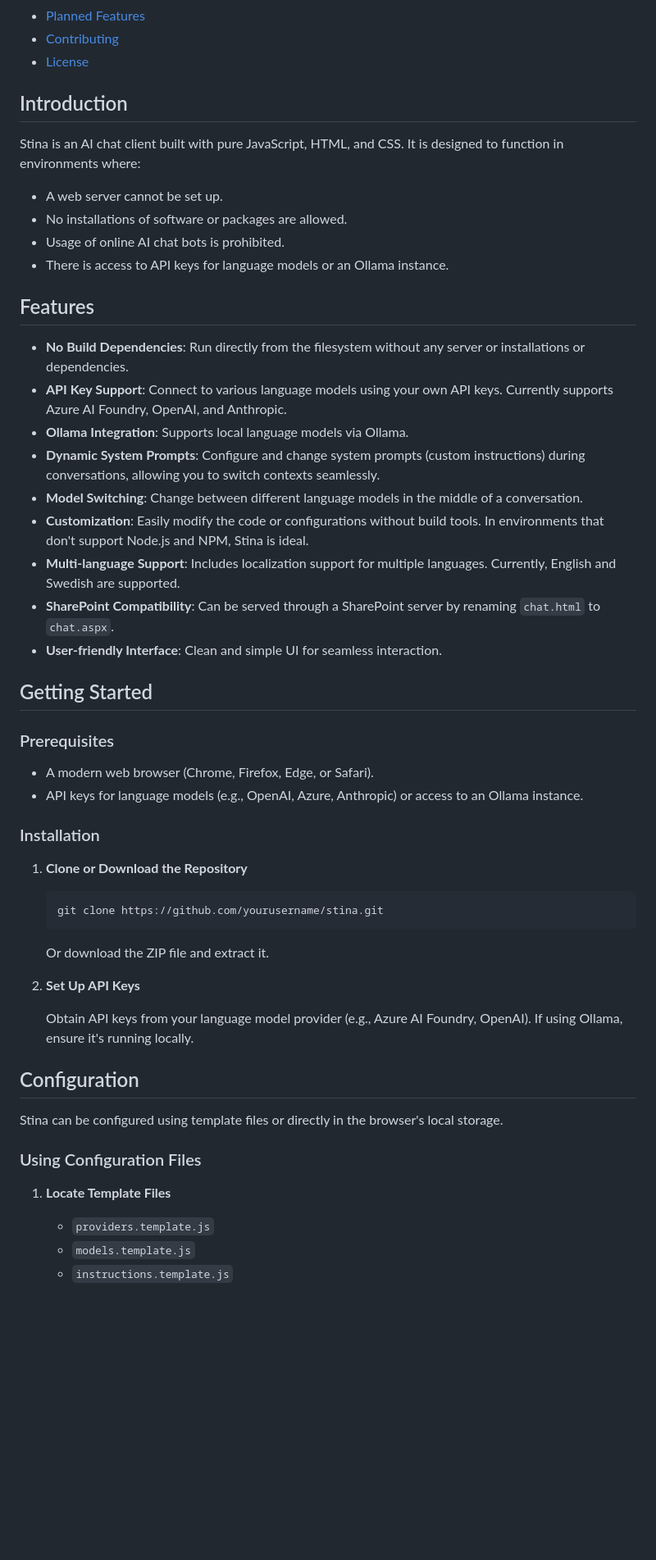
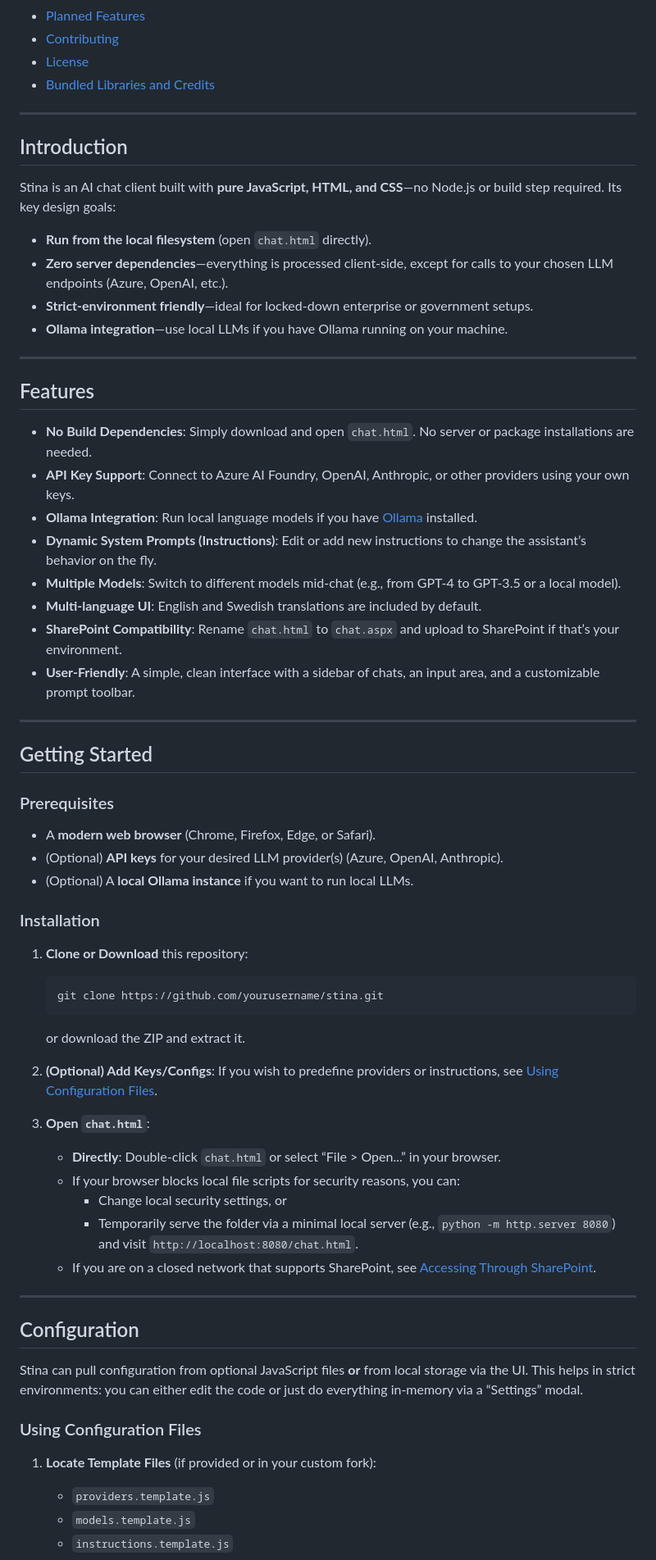
Before and after one commit to aerugo/stina, a Markdown page: README.md, the part around the change printed below. Shown: that part at 82% size. Drawn GitHub-style; blank space fills up the shorter version.

````diff
--- a/README.md
+++ b/README.md
@@ -31,57 +31,68 @@ Stina can be hosted on a SharePoint server, run directly from the filesystem, or
 - [Planned Features](#planned-features)
 - [Contributing](#contributing)
 - [License](#license)
+- [Bundled Libraries and Credits](#bundled-libraries-and-credits)
+
+---
 
 ## Introduction
 
-Stina is an AI chat client built with pure JavaScript, HTML, and CSS. It is designed to function in environments where:
+Stina is an AI chat client built with **pure JavaScript, HTML, and CSS**—no Node.js or build step required. Its key design goals:
 
-- A web server cannot be set up.
-- No installations of software or packages are allowed.
-- Usage of online AI chat bots is prohibited.
-- There is access to API keys for language models or an Ollama instance.
+- **Run from the local filesystem** (open `chat.html` directly).
+- **Zero server dependencies**—everything is processed client-side, except for calls to your chosen LLM endpoints (Azure, OpenAI, etc.).
+- **Strict-environment friendly**—ideal for locked-down enterprise or government setups.
+- **Ollama integration**—use local LLMs if you have Ollama running on your machine.
+
+---
 
 ## Features
 
-- **No Build Dependencies**: Run directly from the filesystem without any server or installations or dependencies.
-- **API Key Support**: Connect to various language models using your own API keys. Currently supports Azure AI Foundry, OpenAI, and Anthropic.
-- **Ollama Integration**: Supports local language models via Ollama.
-- **Dynamic System Prompts**: Configure and change system prompts (custom instructions) during conversations, allowing you to switch contexts seamlessly.
-- **Model Switching**: Change between different language models in the middle of a conversation.
-- **Customization**: Easily modify the code or configurations without build tools. In environments that don't support Node.js and NPM, Stina is ideal.
-- **Multi-language Support**: Includes localization support for multiple languages. Currently, English and Swedish are supported.
-- **SharePoint Compatibility**: Can be served through a SharePoint server by renaming `chat.html` to `chat.aspx`.
-- **User-friendly Interface**: Clean and simple UI for seamless interaction.
+- **No Build Dependencies**: Simply download and open `chat.html`. No server or package installations are needed.
+- **API Key Support**: Connect to Azure AI Foundry, OpenAI, Anthropic, or other providers using your own keys.
+- **Ollama Integration**: Run local language models if you have [Ollama](https://github.com/jmorganca/ollama) installed.
+- **Dynamic System Prompts (Instructions)**: Edit or add new instructions to change the assistant’s behavior on the fly.
+- **Multiple Models**: Switch to different models mid-chat (e.g., from GPT-4 to GPT-3.5 or a local model).
+- **Multi-language UI**: English and Swedish translations are included by default.
+- **SharePoint Compatibility**: Rename `chat.html` to `chat.aspx` and upload to SharePoint if that’s your environment.
+- **User-Friendly**: A simple, clean interface with a sidebar of chats, an input area, and a customizable prompt toolbar.
+
+---
 
 ## Getting Started
 
 ### Prerequisites
 
-- A modern web browser (Chrome, Firefox, Edge, or Safari).
-- API keys for language models (e.g., OpenAI, Azure, Anthropic) or access to an Ollama instance.
+- A **modern web browser** (Chrome, Firefox, Edge, or Safari).
+- (Optional) **API keys** for your desired LLM provider(s) (Azure, OpenAI, Anthropic).
+- (Optional) A **local Ollama instance** if you want to run local LLMs.
 
 ### Installation
 
-1. **Clone or Download the Repository**
-
+1. **Clone or Download** this repository:
    ```bash
    git clone https://github.com/yourusername/stina.git
    ```
+   or download the ZIP and extract it.
 
-   Or download the ZIP file and extract it.
+2. **(Optional) Add Keys/Configs**: If you wish to predefine providers or instructions, see [Using Configuration Files](#using-configuration-files).
 
-2. **Set Up API Keys**
+3. **Open `chat.html`**:
+   - **Directly**: Double-click `chat.html` or select “File > Open...” in your browser.
+   - If your browser blocks local file scripts for security reasons, you can:
+     - Change local security settings, or
+     - Temporarily serve the folder via a minimal local server (e.g., `python -m http.server 8080`) and visit `http://localhost:8080/chat.html`.
+   - If you are on a closed network that supports SharePoint, see [Accessing Through SharePoint](#accessing-through-sharepoint).
 
-   Obtain API keys from your language model provider (e.g., Azure AI Foundry, OpenAI). If using Ollama, ensure it's running locally.
+---
 
 ## Configuration
 
-Stina can be configured using template files or directly in the browser's local storage.
+Stina can pull configuration from optional JavaScript files **or** from local storage via the UI. This helps in strict environments: you can either edit the code or just do everything in-memory via a “Settings” modal.
 
 ### Using Configuration Files
 
-1. **Locate Template Files**
-
+1. **Locate Template Files** (if provided or in your custom fork):
    - `providers.template.js`
    - `models.template.js`
    - `instructions.template.js`
````
Also changed, not shown: other parts of README.md (+136 -286 lines).
